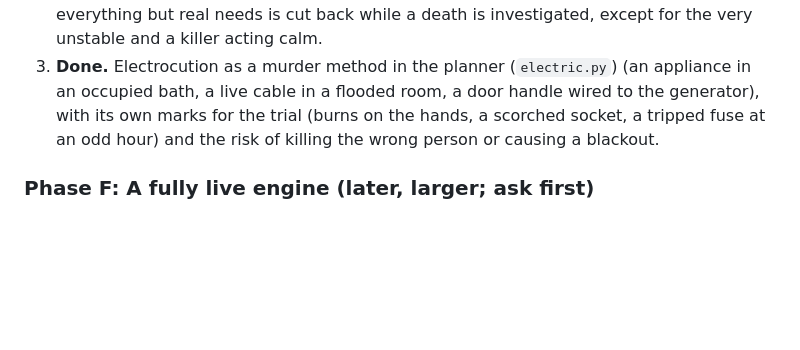
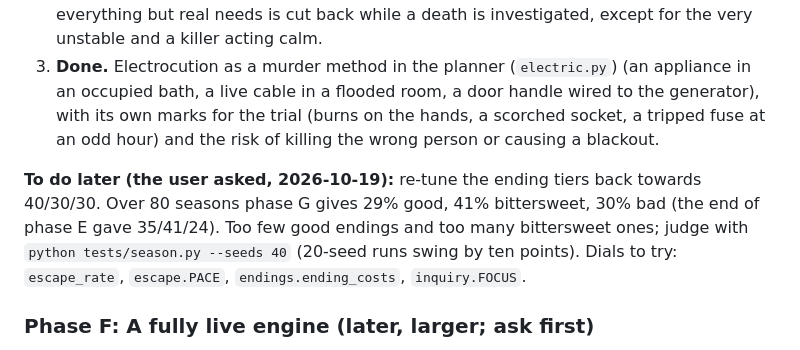
Before and after one commit to VyzeTV/testing, a Markdown page: docs/NEXT_STEPS.md, the part around the change. Drawn GitHub-style; blank space fills up the shorter version.

Commit message:
Note the pending re-tune of the ending tiers
Co-Authored-By: Claude Opus 5.5 <noreply@anthropic.com>
Claude-Session: https://claude.ai/code/session_01M4gVrLRyCzJCvKhCrEDyZv

```diff
--- a/docs/NEXT_STEPS.md
+++ b/docs/NEXT_STEPS.md
@@ -78,6 +78,8 @@ Steps 3 and 4 done: the quick clock for dead air (pause settings, 4x by default;
 2. **Done.** Investigation focus (`inquiry.py`): free time gets investigation activities (examine the scene, search a room tied to the case, question someone, compare notes); everything but real needs is cut back while a death is investigated, except for the very unstable and a killer acting calm.
 3. **Done.** Electrocution as a murder method in the planner (`electric.py`) (an appliance in an occupied bath, a live cable in a flooded room, a door handle wired to the generator), with its own marks for the trial (burns on the hands, a scorched socket, a tripped fuse at an odd hour) and the risk of killing the wrong person or causing a blackout.
 
+**To do later (the user asked, 2026-10-19):** re-tune the ending tiers back towards 40/30/30. Over 80 seasons phase G gives 29% good, 41% bittersweet, 30% bad (the end of phase E gave 35/41/24). Too few good endings and too many bittersweet ones; judge with `python tests/season.py --seeds 40` (20-seed runs swing by ten points). Dials to try: `escape_rate`, `escape.PACE`, `endings.ending_costs`, `inquiry.FOCUS`.
+
 ### Phase F: A fully live engine (later, larger; ask first)
 1. Each person decides when their own plan runs out (building on the brain setting's intentions), not everyone at minute 0.
 2. The once-per-block systems (hazards, dread, the rule referee, wake checks) become timeline events at their minute.
```
Also changed, not shown: CLAUDE.md (+1 -1 lines).
